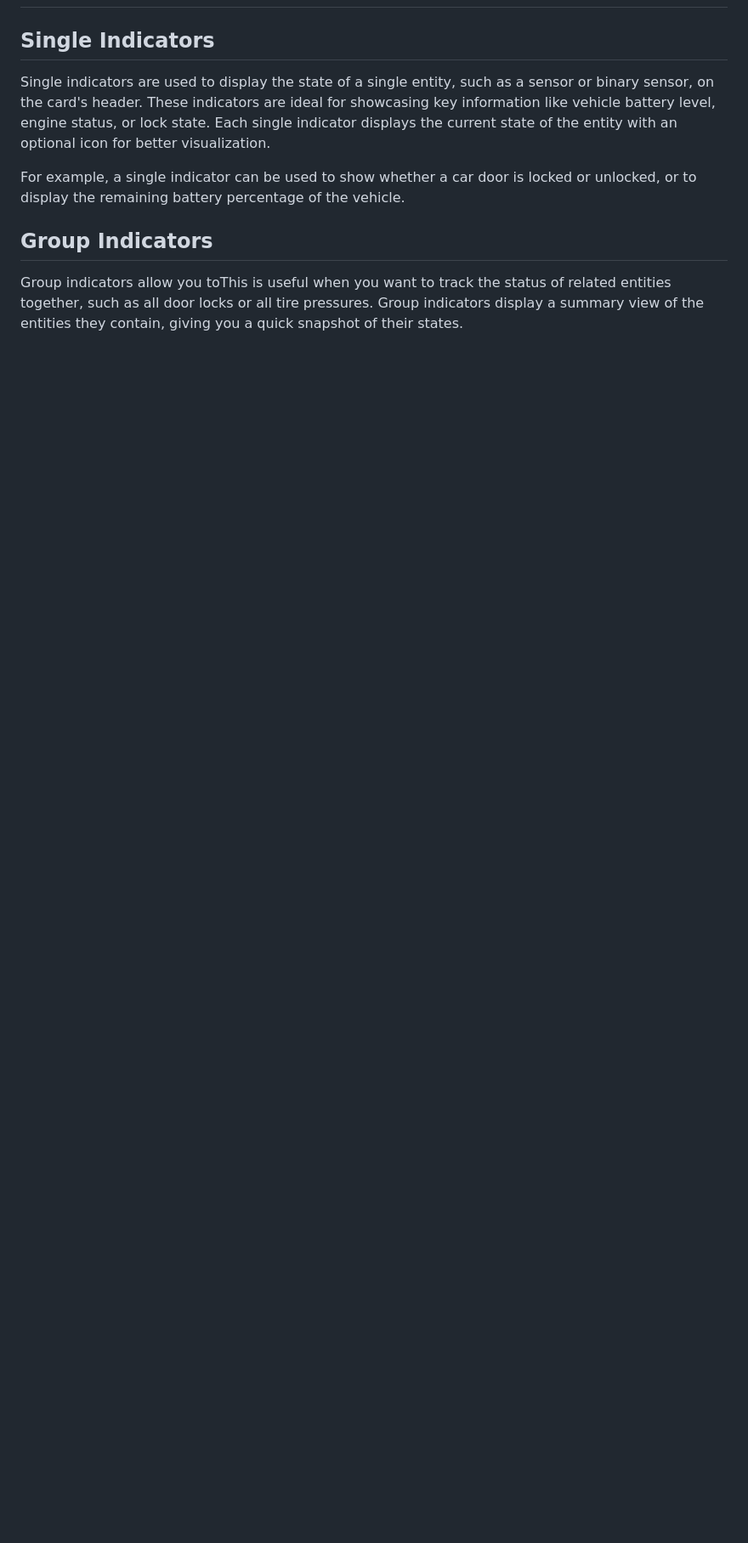
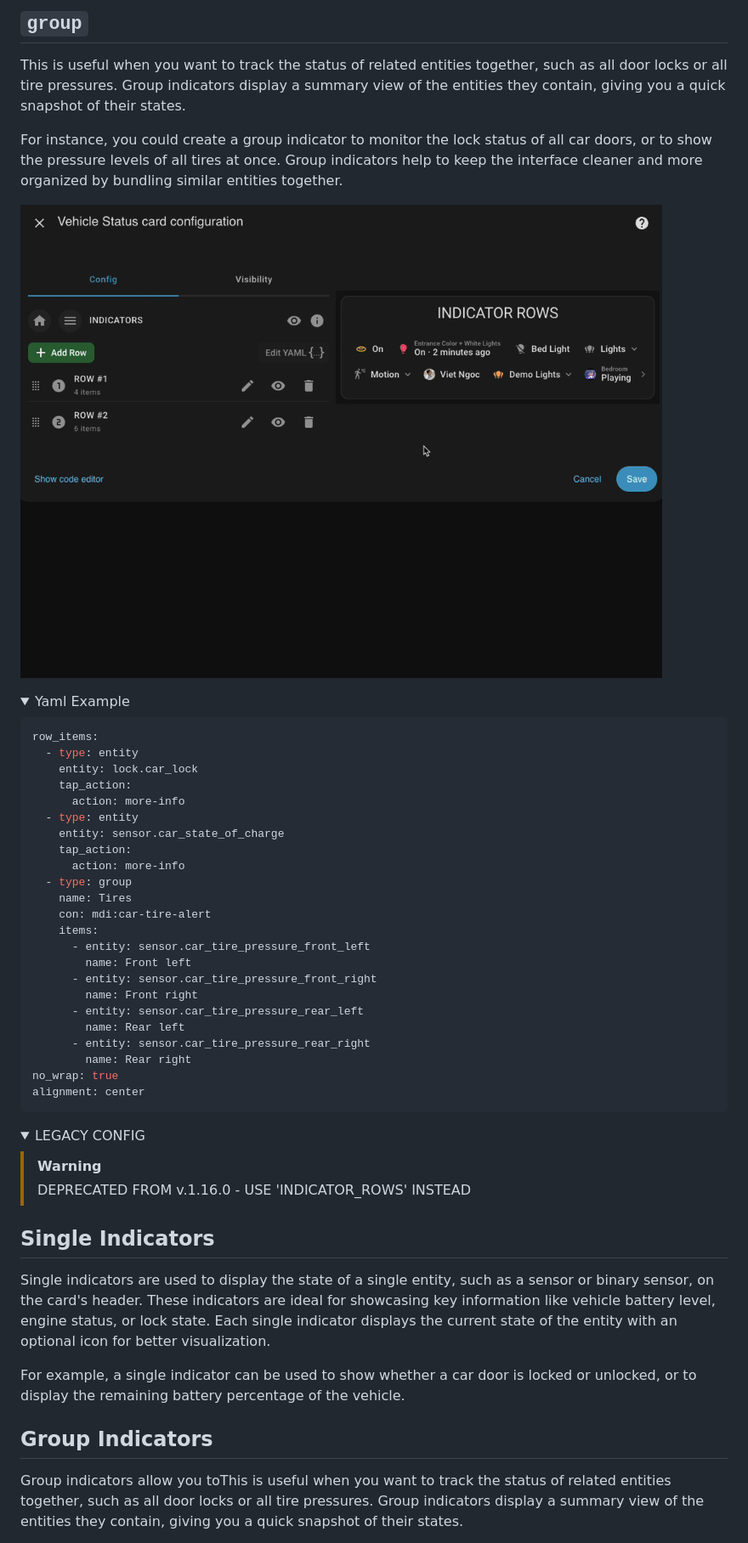
Before and after one commit to ngocjohn/vehicle-status-card, a Markdown page: README.md, the part around the change printed below. Shown: that part at 85% size. Drawn GitHub-style; pictures changed too: assets/config-indicators-row.gif (added); folded sections open; blank space fills up the shorter version.

Commit message:
Add Indicator Rows configuration to README

````diff
--- a/README.md
+++ b/README.md
@@ -92,3 +107,48 @@ This feature makes it easy for both new and experienced users to explore the car
+## `group`
+
+This is useful when you want to track the status of related entities together, such as all door locks or all tire pressures. Group indicators display a summary view of the entities they contain, giving you a quick snapshot of their states.
+
+For instance, you could create a group indicator to monitor the lock status of all car doors, or to show the pressure levels of all tires at once. Group indicators help to keep the interface cleaner and more organized by bundling similar entities together.
+
+![Indicators Rows](https://raw.githubusercontent.com/ngocjohn/vehicle-status-card/main/assets/config-indicators-row.gif)
+
+<details>
+<summary>Yaml Example</summary>
+
+```yaml
+row_items:
+  - type: entity
+    entity: lock.car_lock
+    tap_action:
+      action: more-info
+  - type: entity
+    entity: sensor.car_state_of_charge
+    tap_action:
+      action: more-info
+  - type: group
+    name: Tires
+    con: mdi:car-tire-alert
+    items:
+      - entity: sensor.car_tire_pressure_front_left
+        name: Front left
+      - entity: sensor.car_tire_pressure_front_right
+        name: Front right
+      - entity: sensor.car_tire_pressure_rear_left
+        name: Rear left
+      - entity: sensor.car_tire_pressure_rear_right
+        name: Rear right
+no_wrap: true
+alignment: center
+```
+
+</details>
+
+<details>
+<summary>LEGACY CONFIG</summary>
+
+> [!WARNING]
+> DEPRECATED FROM v.1.16.0 - USE 'INDICATOR_ROWS' INSTEAD
+
 ## Single Indicators
 
 Single indicators are used to display the state of a single entity, such as a sensor or binary sensor, on the card's header. These indicators are ideal for showcasing key information like vehicle battery level, engine status, or lock state. Each single indicator displays the current state of the entity with an optional icon for better visualization.
````
Also changed, not shown: other parts of README.md (+26 -2 lines).
